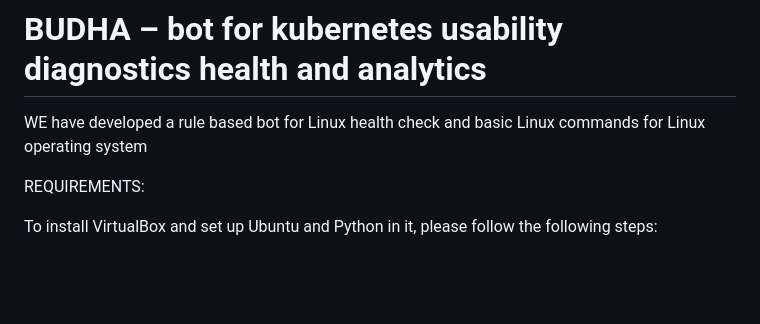
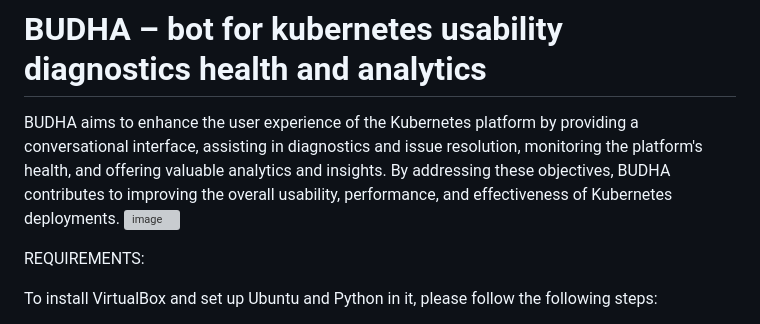
Before and after one commit to priyaanca/bot_for_linuxcommand_healthchecks, a Markdown page: README.md, the part around the change. Rendered like a GitHub page; blank space fills up the shorter version; grey boxes are pictures that could not be loaded.

```diff
--- a/README.md
+++ b/README.md
@@ -1,6 +1,10 @@
 # BUDHA – bot for kubernetes usability diagnostics health and analytics
 
-WE have developed a rule based bot for Linux health check and basic Linux commands for Linux operating system<br>
+BUDHA aims to enhance the user experience of the Kubernetes platform by providing a conversational interface, assisting
+   in diagnostics and issue resolution, monitoring the platform's health, and offering valuable analytics and insights. By addressing
+   these objectives, BUDHA contributes to improving the overall usability, performance, and effectiveness of Kubernetes deployments.
+![image](https://github.com/priyaanca/budhabot_for_linuxcommand_healthchecks/assets/86156664/a96ce845-0a50-447d-abd3-a59a539d98b4)
+<br>
 
 
 REQUIREMENTS:
```
